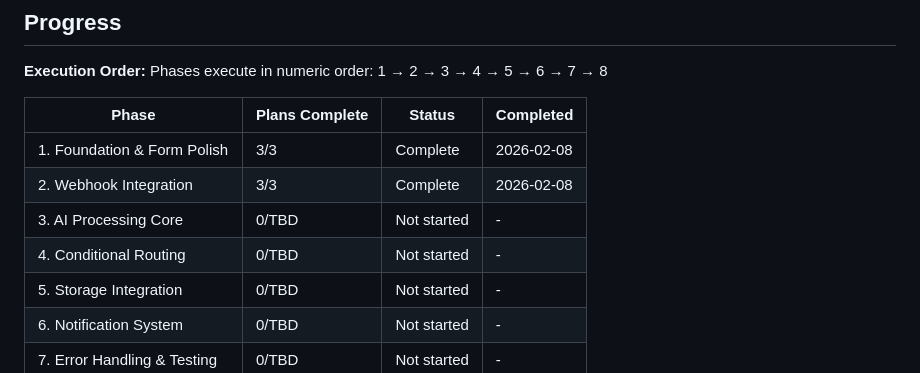
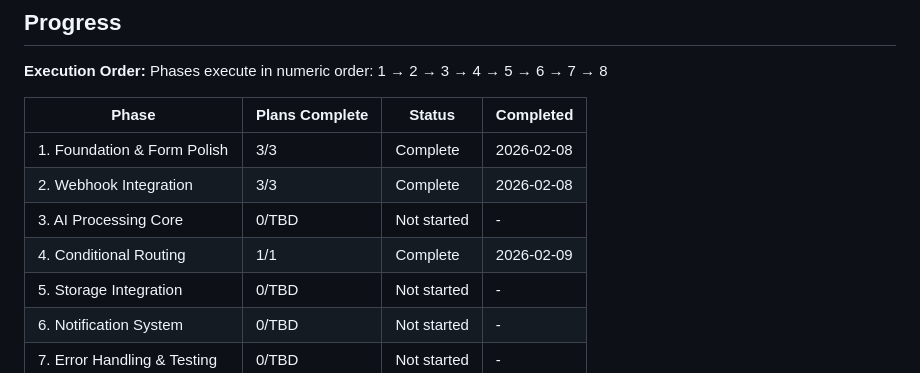
Before and after one commit to voyagi/n8n-ai-automation, a Markdown page: .planning/ROADMAP.md, the part around one of its changes. GitHub-like rendering.

```diff
--- a/.planning/ROADMAP.md
+++ b/.planning/ROADMAP.md
@@ -162,7 +162,7 @@ Phases execute in numeric order: 1 → 2 → 3 → 4 → 5 → 6 → 7 → 8
 | 1. Foundation & Form Polish | 3/3 | Complete | 2026-02-08 |
 | 2. Webhook Integration | 3/3 | Complete | 2026-02-08 |
 | 3. AI Processing Core | 0/TBD | Not started | - |
-| 4. Conditional Routing | 0/TBD | Not started | - |
+| 4. Conditional Routing | 1/1 | Complete | 2026-02-09 |
 | 5. Storage Integration | 0/TBD | Not started | - |
 | 6. Notification System | 0/TBD | Not started | - |
 | 7. Error Handling & Testing | 0/TBD | Not started | - |
```
Also changed, not shown: other parts of .planning/ROADMAP.md (+2 -2 lines), .planning/STATE.md (+13 -20 lines), 1 other file.
